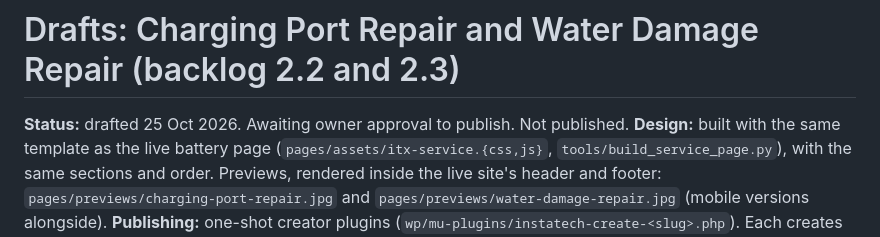
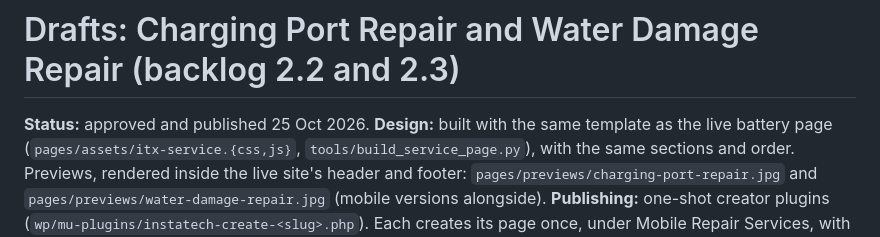
Before and after one commit to AISLABZ/best-tech-seo-audit, a Markdown page: instatech/pages/charging-port-and-water-damage.md, the part around the change. GitHub-like rendering.

```diff
--- a/instatech/pages/charging-port-and-water-damage.md
+++ b/instatech/pages/charging-port-and-water-damage.md
@@ -1,6 +1,6 @@
 # Drafts: Charging Port Repair and Water Damage Repair (backlog 2.2 and 2.3)
 
-**Status:** drafted 25 Oct 2026. Awaiting owner approval to publish. Not published.
+**Status:** approved and published 25 Oct 2026.
 **Design:** built with the same template as the live battery page (`pages/assets/itx-service.{css,js}`,
 `tools/build_service_page.py`), with the same sections and order. Previews, rendered inside the live site's header and footer:
 `pages/previews/charging-port-repair.jpg` and `pages/previews/water-damage-repair.jpg` (mobile versions alongside).
```
Also changed, not shown: instatech/backlog.md (+2 -2 lines), instatech/changelog.md (+18 -0 lines).
